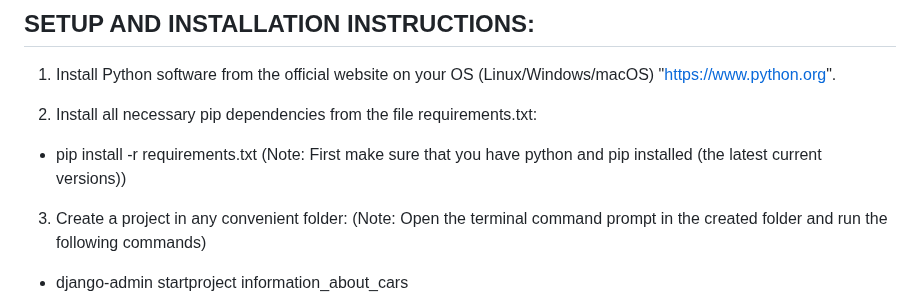
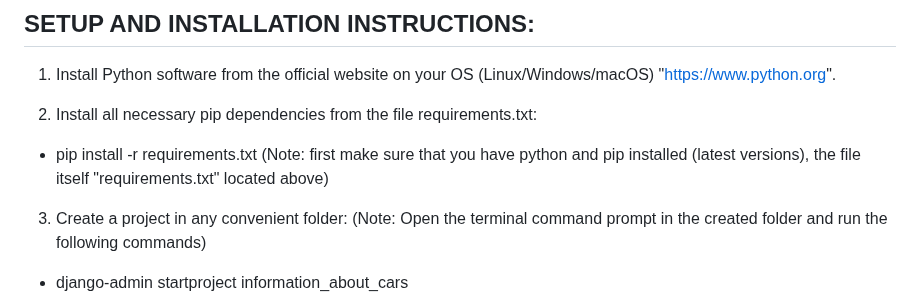
Before and after one commit to Snegovichok/InformationAboutCars, a Markdown page: README.md, the part around the change. Rendered like a GitHub page.

```diff
--- a/README.md
+++ b/README.md
@@ -35,7 +35,7 @@
 1. Install Python software from the official website on your OS (Linux/Windows/macOS) "https://www.python.org".
 
 2. Install all necessary pip dependencies from the file requirements.txt:
-- pip install -r requirements.txt (Note: First make sure that you have python and pip installed (the latest current versions))
+- pip install -r requirements.txt (Note: first make sure that you have python and pip installed (latest versions), the file itself "requirements.txt" located above)
 
 3. Create a project in any convenient folder:
 (Note: Open the terminal command prompt in the created folder and run the following commands)
```
